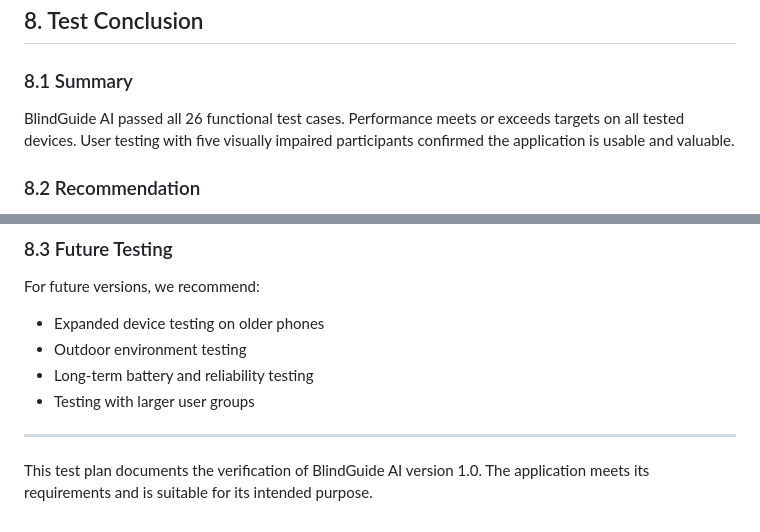
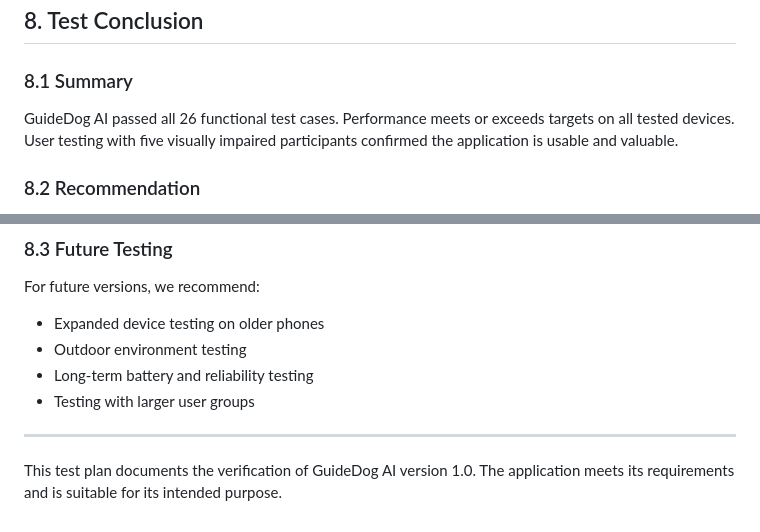
Before and after one commit to Omega-6/GuideDog, a Markdown page: TESTPLAN.md, 2 parts joined by grey strips. Drawn GitHub-style.

```diff
--- a/TESTPLAN.md
+++ b/TESTPLAN.md
@@ -573,7 +573,7 @@ All five participants said they would use this application regularly. Three said
 
 ### 8.1 Summary
 
-BlindGuide AI passed all 26 functional test cases. Performance meets or exceeds targets on all tested devices. User testing with five visually impaired participants confirmed the application is usable and valuable.
+GuideDog AI passed all 26 functional test cases. Performance meets or exceeds targets on all tested devices. User testing with five visually impaired participants confirmed the application is usable and valuable.
 
 ### 8.2 Recommendation
 
@@ -589,4 +589,4 @@ For future versions, we recommend:
 
 ---
 
-This test plan documents the verification of BlindGuide AI version 1.0. The application meets its requirements and is suitable for its intended purpose.
+This test plan documents the verification of GuideDog AI version 1.0. The application meets its requirements and is suitable for its intended purpose.
```
Also changed, not shown: other parts of TESTPLAN.md (+3 -3 lines).
